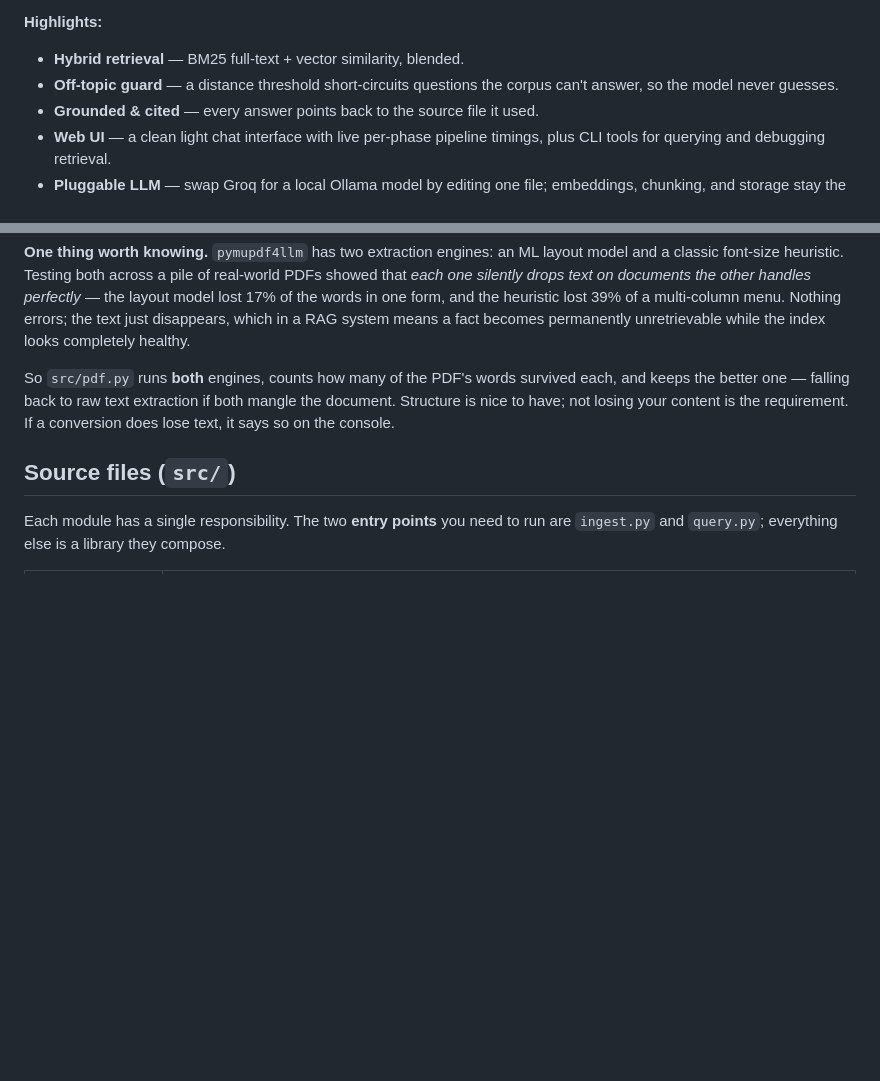
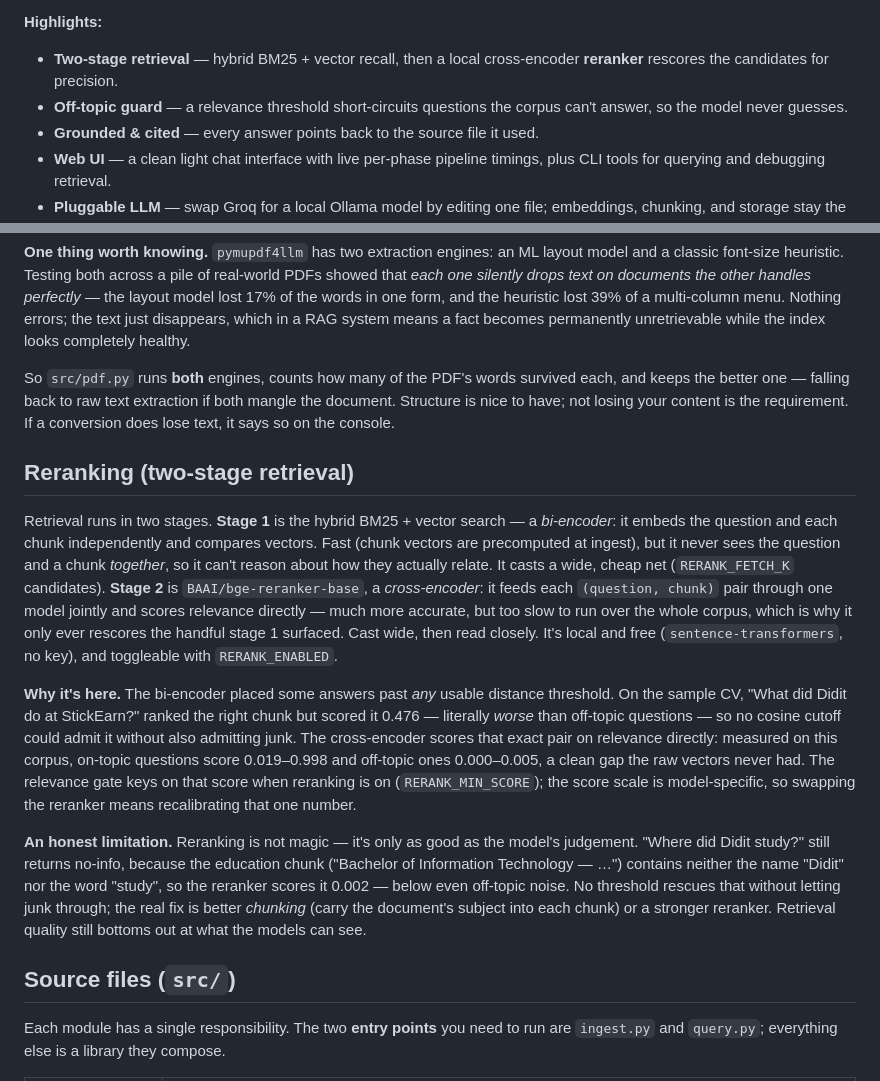
Before and after one commit to diditdwianto/python-simple-rag-poc, a Markdown page: README.md, 2 parts joined by grey strips. Drawn GitHub-style; blank space fills up the shorter version.

Commit message:
update README for rerank detail

```diff
--- a/README.md
+++ b/README.md
@@ -19,8 +19,9 @@ services, and the only key you need is a free Groq token.
 
 **Highlights:**
 
-- **Hybrid retrieval** — BM25 full-text + vector similarity, blended.
-- **Off-topic guard** — a distance threshold short-circuits questions the
+- **Two-stage retrieval** — hybrid BM25 + vector recall, then a local
+  cross-encoder **reranker** rescores the candidates for precision.
+- **Off-topic guard** — a relevance threshold short-circuits questions the
   corpus can't answer, so the model never guesses.
 - **Grounded & cited** — every answer points back to the source file it used.
 - **Web UI** — a clean light chat interface with live per-phase pipeline
@@ -154,6 +155,38 @@ mangle the document. Structure is nice to have; not losing your content is the
 requirement. If a conversion does lose text, it says so on the console.
 
 
+## Reranking (two-stage retrieval)
+
+Retrieval runs in two stages. **Stage 1** is the hybrid BM25 + vector search — a
+*bi-encoder*: it embeds the question and each chunk independently and compares
+vectors. Fast (chunk vectors are precomputed at ingest), but it never sees the
+question and a chunk *together*, so it can't reason about how they actually
+relate. It casts a wide, cheap net (`RERANK_FETCH_K` candidates). **Stage 2** is
+`BAAI/bge-reranker-base`, a *cross-encoder*: it feeds each `(question, chunk)`
+pair through one model jointly and scores relevance directly — much more
+accurate, but too slow to run over the whole corpus, which is why it only ever
+rescores the handful stage 1 surfaced. Cast wide, then read closely. It's local
+and free (`sentence-transformers`, no key), and toggleable with `RERANK_ENABLED`.
+
+**Why it's here.** The bi-encoder placed some answers past *any* usable distance
+threshold. On the sample CV, "What did Didit do at StickEarn?" ranked the right
+chunk but scored it 0.476 — literally *worse* than off-topic questions — so no
+cosine cutoff could admit it without also admitting junk. The cross-encoder
+scores that exact pair on relevance directly: measured on this corpus, on-topic
+questions score 0.019–0.998 and off-topic ones 0.000–0.005, a clean gap the raw
+vectors never had. The relevance gate keys on that score when reranking is on
+(`RERANK_MIN_SCORE`); the score scale is model-specific, so swapping the reranker
+means recalibrating that one number.
+
+**An honest limitation.** Reranking is not magic — it's only as good as the
+model's judgement. "Where did Didit study?" still returns no-info, because the
+education chunk ("Bachelor of Information Technology — …") contains neither the
+name "Didit" nor the word "study", so the reranker scores it 0.002 — below even
+off-topic noise. No threshold rescues that without letting junk through; the real
+fix is better *chunking* (carry the document's subject into each chunk) or a
+stronger reranker. Retrieval quality still bottoms out at what the models can see.
+
+
 ## Source files (`src/`)
 
 Each module has a single responsibility. The two **entry points** you need to run are
```
Also changed, not shown: other parts of README.md (+5 -4 lines).
